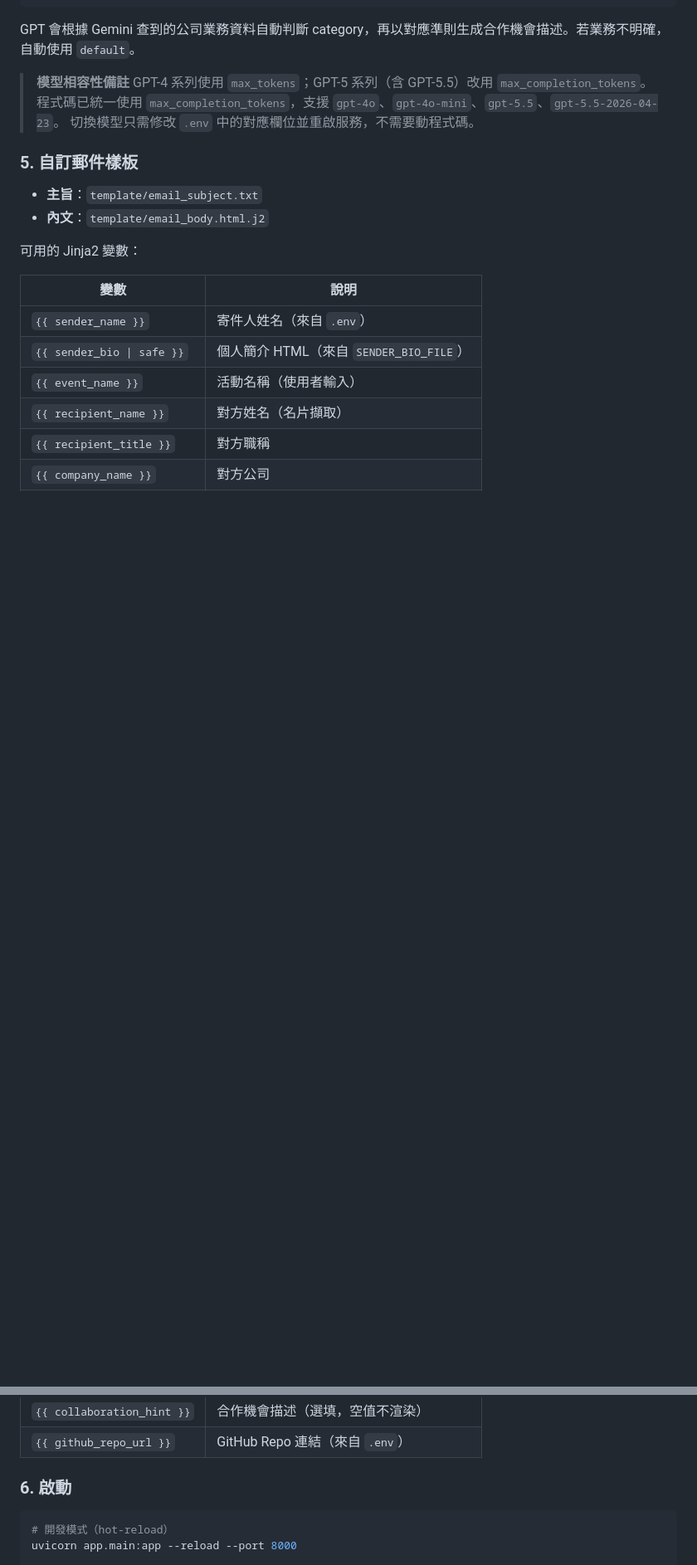
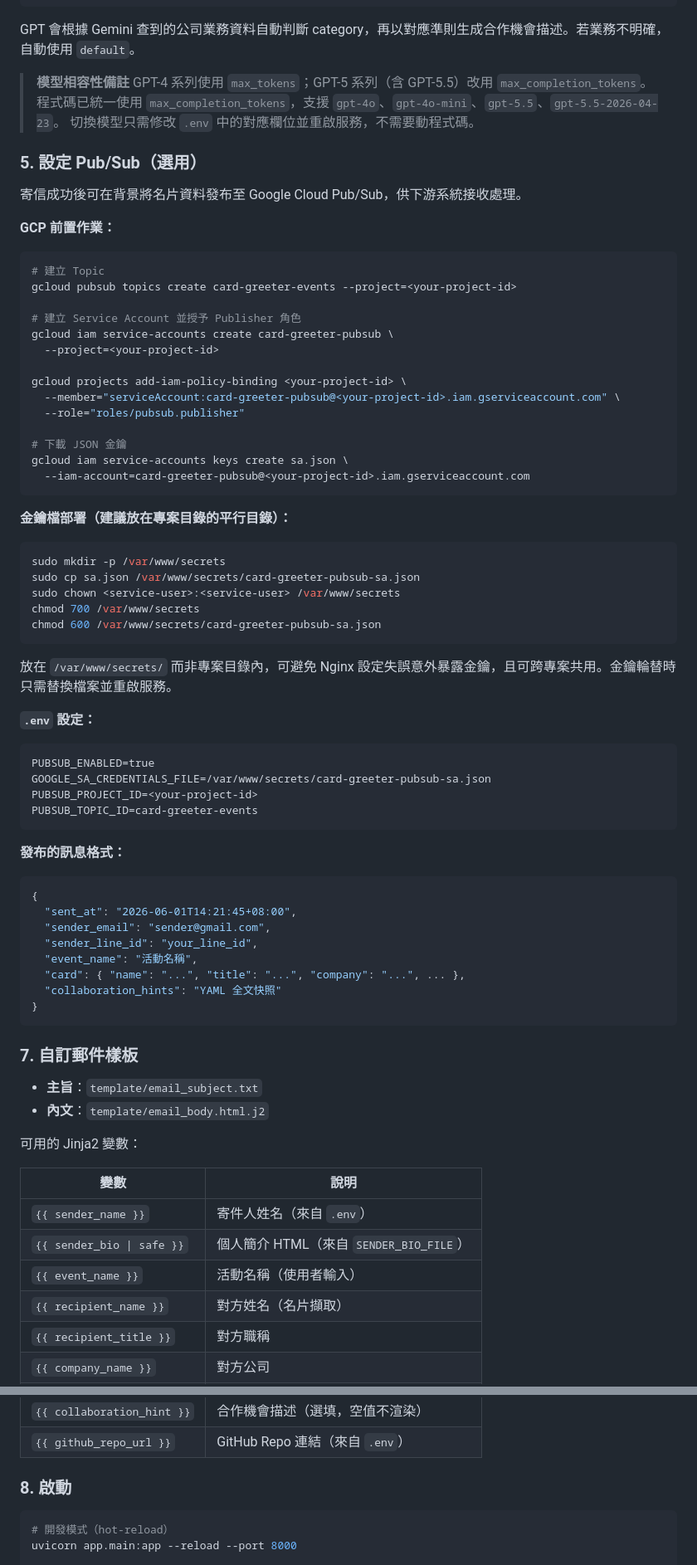
Before and after one commit to ayuhamaro/card-greeter, a Markdown page: README.md, 2 parts joined by grey strips. Shown at 83% size. GitHub-like rendering; blank space fills up the shorter version.

````diff
--- a/README.md
+++ b/README.md
@@ -126,7 +131,64 @@ GPT 會根據 Gemini 查到的公司業務資料自動判斷 category，再以
 > 程式碼已統一使用 `max_completion_tokens`，支援 `gpt-4o`、`gpt-4o-mini`、`gpt-5.5`、`gpt-5.5-2026-04-23`。
 > 切換模型只需修改 `.env` 中的對應欄位並重啟服務，不需要動程式碼。
 
-### 5. 自訂郵件樣板
+### 5. 設定 Pub/Sub（選用）
+
+寄信成功後可在背景將名片資料發布至 Google Cloud Pub/Sub，供下游系統接收處理。
+
+**GCP 前置作業：**
+
+```bash
+# 建立 Topic
+gcloud pubsub topics create card-greeter-events --project=<your-project-id>
+
+# 建立 Service Account 並授予 Publisher 角色
+gcloud iam service-accounts create card-greeter-pubsub \
+  --project=<your-project-id>
+
+gcloud projects add-iam-policy-binding <your-project-id> \
+  --member="serviceAccount:card-greeter-pubsub@<your-project-id>.iam.gserviceaccount.com" \
+  --role="roles/pubsub.publisher"
+
+# 下載 JSON 金鑰
+gcloud iam service-accounts keys create sa.json \
+  --iam-account=card-greeter-pubsub@<your-project-id>.iam.gserviceaccount.com
+```
+
+**金鑰檔部署（建議放在專案目錄的平行目錄）：**
+
+```bash
+sudo mkdir -p /var/www/secrets
+sudo cp sa.json /var/www/secrets/card-greeter-pubsub-sa.json
+sudo chown <service-user>:<service-user> /var/www/secrets
+chmod 700 /var/www/secrets
+chmod 600 /var/www/secrets/card-greeter-pubsub-sa.json
+```
+
+放在 `/var/www/secrets/` 而非專案目錄內，可避免 Nginx 設定失誤意外暴露金鑰，且可跨專案共用。金鑰輪替時只需替換檔案並重啟服務。
+
+**`.env` 設定：**
+
+```
+PUBSUB_ENABLED=true
+GOOGLE_SA_CREDENTIALS_FILE=/var/www/secrets/card-greeter-pubsub-sa.json
+PUBSUB_PROJECT_ID=<your-project-id>
+PUBSUB_TOPIC_ID=card-greeter-events
+```
+
+**發布的訊息格式：**
+
+```json
+{
+  "sent_at": "2026-06-01T14:21:45+08:00",
+  "sender_email": "sender@gmail.com",
+  "sender_line_id": "your_line_id",
+  "event_name": "活動名稱",
+  "card": { "name": "...", "title": "...", "company": "...", ... },
+  "collaboration_hints": "YAML 全文快照"
+}
+```
+
+### 7. 自訂郵件樣板
 
 - **主旨**：`template/email_subject.txt`
 - **內文**：`template/email_body.html.j2`
@@ -144,7 +206,7 @@ GPT 會根據 Gemini 查到的公司業務資料自動判斷 category，再以
 | `{{ collaboration_hint }}` | 合作機會描述（選填，空值不渲染） |
 | `{{ github_repo_url }}` | GitHub Repo 連結（來自 `.env`） |
 
-### 6. 啟動
+### 8. 啟動
 
 ```bash
 # 開發模式（hot-reload）
````
Also changed, not shown: other parts of README.md (+6 -1 lines), SECURITY.md (+119 -90 lines).
